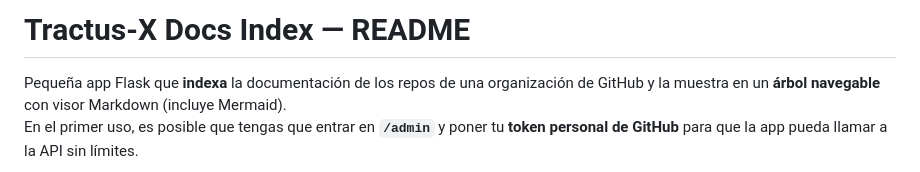
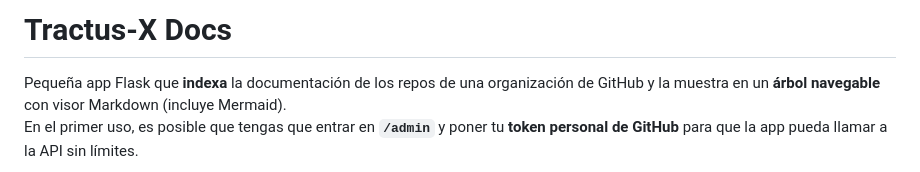
Before and after one commit to Alaitz1/tractusx-docs, a Markdown page: README.md, the part around the change. Drawn GitHub-style.

```diff
--- a/README.md
+++ b/README.md
@@ -1,4 +1,4 @@
-# Tractus-X Docs Index — README
+# Tractus-X Docs
 
 Pequeña app Flask que **indexa** la documentación de los repos de una organización de GitHub y la muestra en un **árbol navegable** con visor Markdown (incluye Mermaid).
 En el primer uso, es posible que tengas que entrar en **`/admin`** y poner tu **token personal de GitHub** para que la app pueda llamar a la API sin límites.
```
